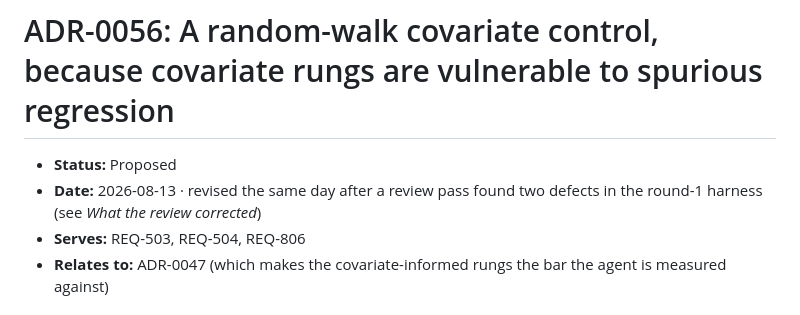
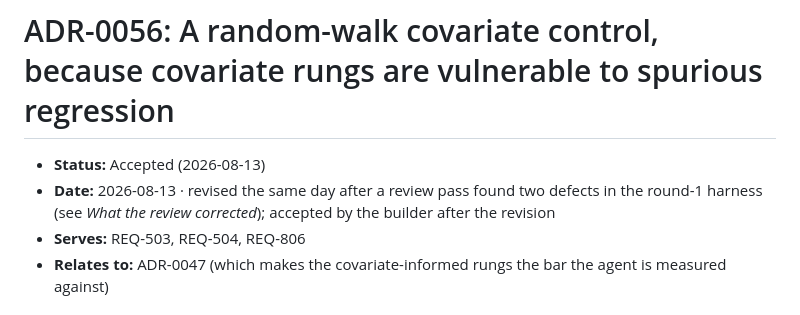
Before and after one commit to itamittech/finevents, a Markdown page: docs/adr/0056-random-walk-covariate-control.md, the part around the change. GitHub-like rendering.

```diff
--- a/docs/adr/0056-random-walk-covariate-control.md
+++ b/docs/adr/0056-random-walk-covariate-control.md
@@ -1,7 +1,7 @@
 # ADR-0056: A random-walk covariate control, because covariate rungs are vulnerable to spurious regression
 
-- **Status:** Proposed
-- **Date:** 2026-08-13 · revised the same day after a review pass found two defects in the round-1 harness (see *What the review corrected*)
+- **Status:** Accepted (2026-08-13)
+- **Date:** 2026-08-13 · revised the same day after a review pass found two defects in the round-1 harness (see *What the review corrected*); accepted by the builder after the revision
 - **Serves:** REQ-503, REQ-504, REQ-806
 - **Relates to:** ADR-0047 (which makes the covariate-informed rungs the bar the agent is measured against)
 
```
Also changed, not shown: docs/Execution.md (+5 -1 lines), docs/adr/README.md (+1 -1 lines).
